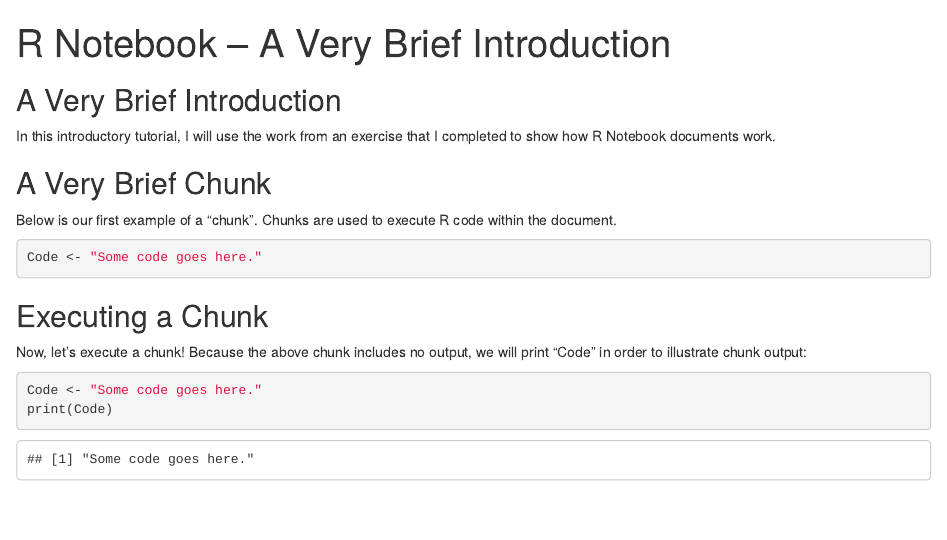
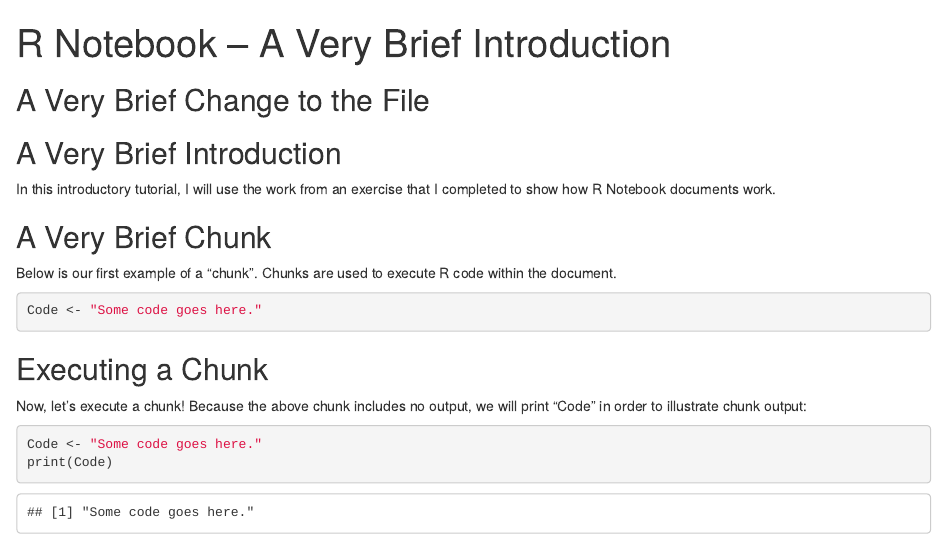
Before and after one commit to trmasher/Version_Control_Tutorial, an R Markdown document (R Notebook Tutorial.Rmd): the page in a window 1100 px wide, from its top. Rendered offline with R 4.5, knitr and Pandoc, with nearby package versions.

Commit message:
Update 10/24/18
Extended description goes here

```diff
--- a/R Notebook Tutorial.Rmd
+++ b/R Notebook Tutorial.Rmd
@@ -3,7 +3,7 @@ title: "R Notebook -- A Very Brief Introduction"
 output: html_notebook
 ---
 
-
+## A Very Brief Change to the File
 
 ## A Very Brief Introduction
 
```
